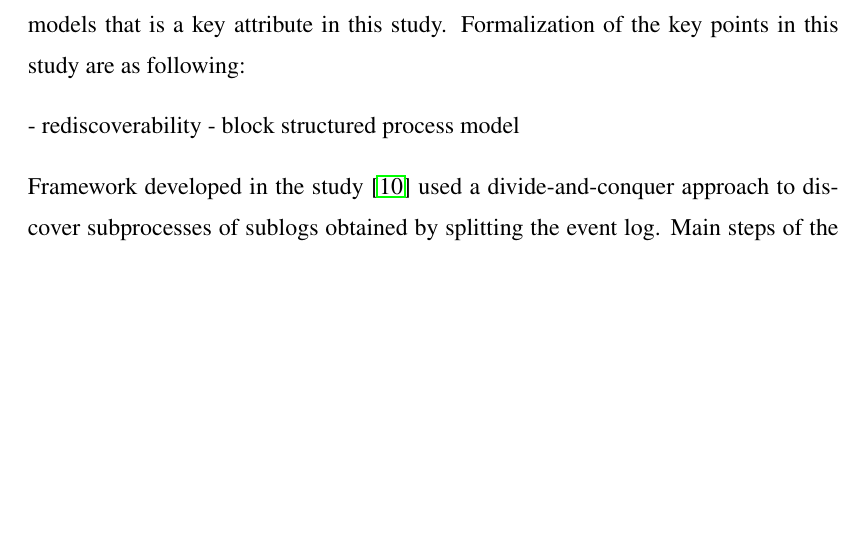
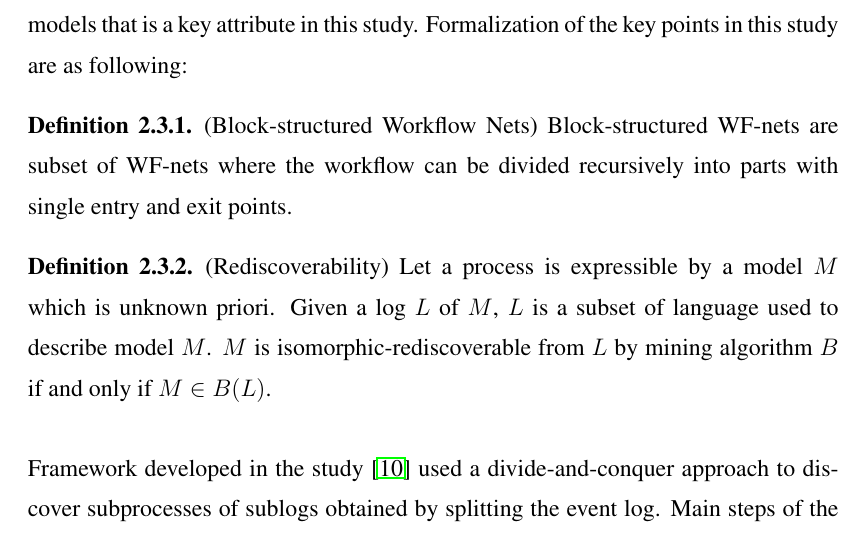
Before and after one commit to onuryilmaz/cross-org-proc-min-thesis, a LaTeX thesis (thesis.tex, which reads 3_background/background.tex): part of page 29 of 35, cut so that both start at the same text, the shorter picture padded with empty space. Compiled offline with pdfLaTeX; a LaTeX package or settings file that is missing is left out.

Commit message:
no message

```diff
--- a/3_background/background.tex
+++ b/3_background/background.tex
@@ -134,10 +134,17 @@ Business Process Modeling Notation (BPMN) is one of the most popular and widely
 \label{sec:process-discovery}
 In process mining field, one of the most challenging task is to construct a process model based on the behavior in the event logs, namely process discovery. Many process discovery algorithms are proposed to address different challenges in process discovery and using different notations. However, in this thesis focus of the study is learning from the cross-organizational process mining rather than address all process discovery challenges. With this reasoning, Inductive Process Mining \cite{leemans2013discovering} is selected as appropriate since it is simple, highly applicable and configurable. In the literature, its derivatives which handles infrequent behaviors \cite{leemans2014discoveringinfrequent}; incomplete logs \cite{leemans2014discoveringincomplete}; and model optimization \cite{weidlich2012profiles} are also available.
 
-\textit{Inductive Miner}, which is proposed as an extensible framework in \cite{leemans2013discovering}, aims to discover block-structured process models that are sound and fitting to the behavior represented in event log. In addition, this approach focuses on creating rediscoverable models that is a key attribute in this study. Formalization of the key points in this study are as following:
+\textit{Inductive Miner (IM)}, which is proposed as an extensible framework in \cite{leemans2013discovering}, aims to discover block-structured process models that are sound and fitting to the behavior represented in event log. In addition, this approach focuses on creating rediscoverable models that is a key attribute in this study. Formalization of the key points in this study are as following:
 
-- rediscoverability
-- block structured process model
+\theoremstyle{definition}
+\begin{definition}{}
+(Block-structured Workflow Nets) Block-structured WF-nets are subset of WF-nets where the workflow can be divided recursively into  parts with single entry and exit points.
+\end{definition}
+
+\theoremstyle{definition}
+\begin{definition}{}
+(Rediscoverability) Let a process is expressible by a model $M$ which is unknown priori. Given a log $L$ of $M$, $L$ is a subset of language used to describe model $M$. $M$ is isomorphic-rediscoverable from $L$ by mining algorithm $B$ if and only if $M \in B(L)$.
+\end{definition}
 
 Framework developed in the study \cite{leemans2013discovering} used a divide-and-conquer approach to discover subprocesses of sublogs obtained by splitting the event log. Main steps of the algorithm are listed as following:
 \begin{enumerate}
```
Also changed, not shown: 3_background/background.tex (14 more changed lines).
